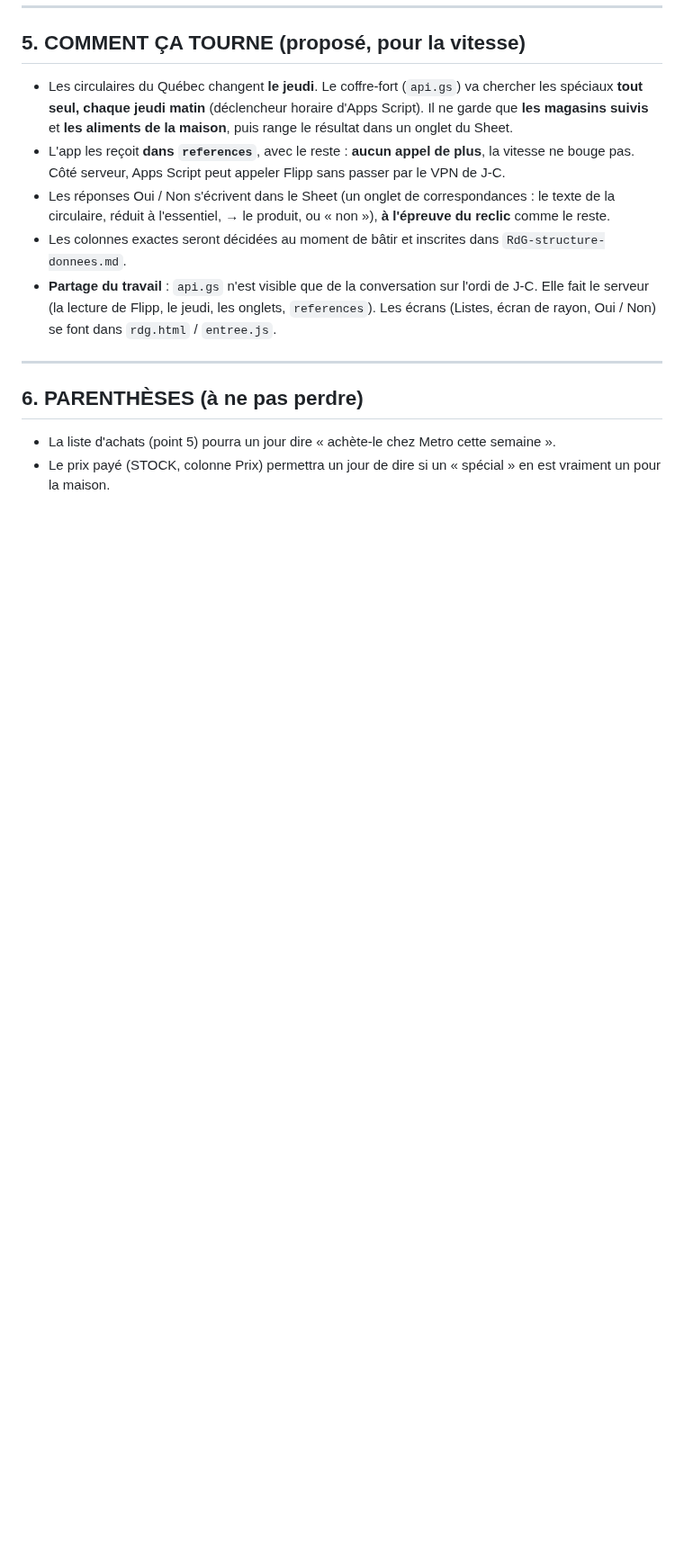
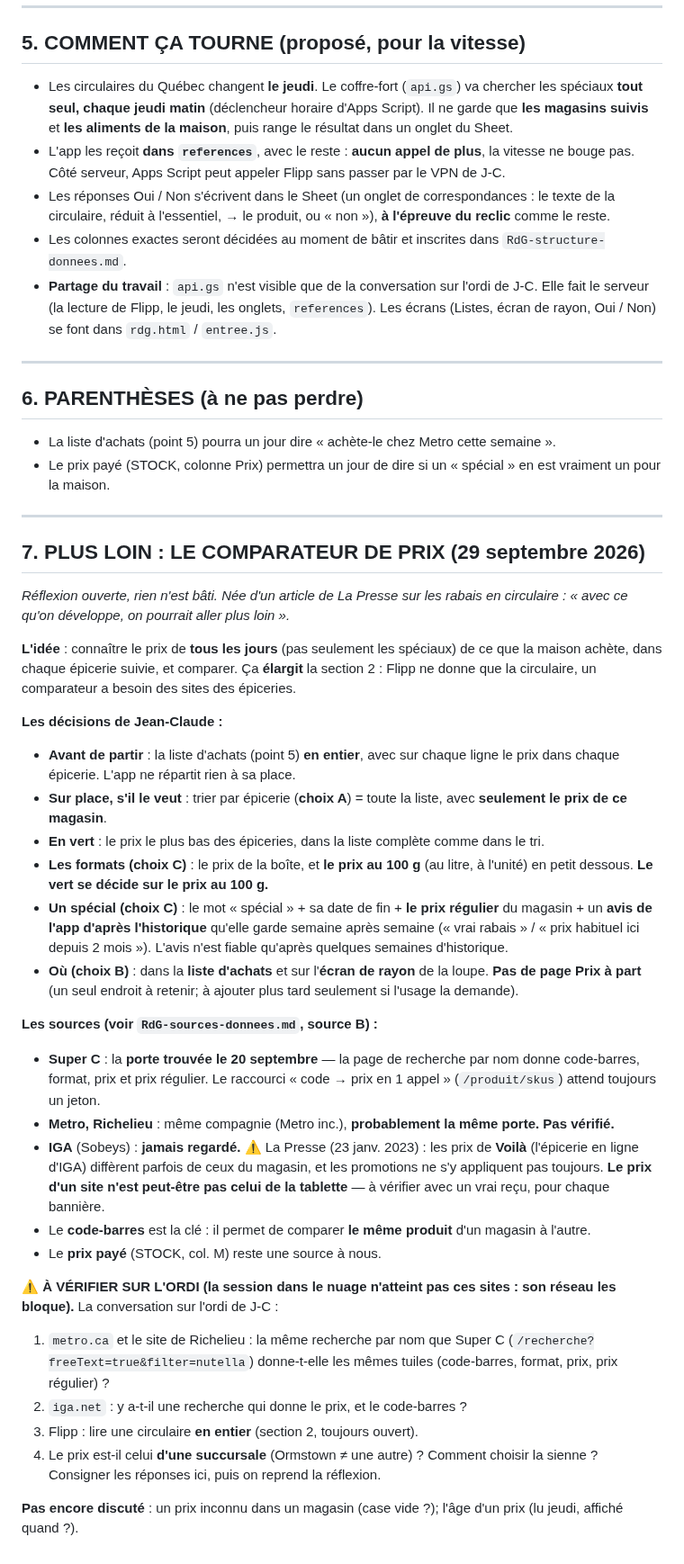
Before and after one commit to ngjcpvino/Reservedesgourmands, a Markdown page: docs/RdG-05-speciaux-2026-09-28.md, the part around the change. Shown at 90% size. GitHub-like rendering; blank space fills up the shorter version.

Commit message:
Docs : le comparateur de prix (RdG-05, section 7) et les vérifications à faire sur l'ordi
Co-Authored-By: Claude Opus 5.5 <noreply@anthropic.com>
Claude-Session: https://claude.ai/code/session_01CearYNtbeoJSfyDSGeSboB

```diff
--- a/docs/RdG-05-speciaux-2026-09-28.md
+++ b/docs/RdG-05-speciaux-2026-09-28.md
@@ -128,3 +128,62 @@ ralentirait le reste.
   cette semaine ».
 - Le prix payé (STOCK, colonne Prix) permettra un jour de dire si un
   « spécial » en est vraiment un pour la maison.
+
+---
+
+## 7. PLUS LOIN : LE COMPARATEUR DE PRIX (29 septembre 2026)
+*Réflexion ouverte, rien n'est bâti. Née d'un article de La Presse sur les
+rabais en circulaire : « avec ce qu'on développe, on pourrait aller plus loin ».*
+
+**L'idée** : connaître le prix de **tous les jours** (pas seulement les
+spéciaux) de ce que la maison achète, dans chaque épicerie suivie, et
+comparer. Ça **élargit** la section 2 : Flipp ne donne que la circulaire,
+un comparateur a besoin des sites des épiceries.
+
+**Les décisions de Jean-Claude :**
+- **Avant de partir** : la liste d'achats (point 5) **en entier**, avec sur
+  chaque ligne le prix dans chaque épicerie. L'app ne répartit rien à sa
+  place.
+- **Sur place, s'il le veut** : trier par épicerie (**choix A**) = toute la
+  liste, avec **seulement le prix de ce magasin**.
+- **En vert** : le prix le plus bas des épiceries, dans la liste complète
+  comme dans le tri.
+- **Les formats (choix C)** : le prix de la boîte, et **le prix au 100 g**
+  (au litre, à l'unité) en petit dessous. **Le vert se décide sur le prix au
+  100 g.**
+- **Un spécial (choix C)** : le mot « spécial » + sa date de fin + **le prix
+  régulier** du magasin + un **avis de l'app d'après l'historique** qu'elle
+  garde semaine après semaine (« vrai rabais » / « prix habituel ici depuis
+  2 mois »). L'avis n'est fiable qu'après quelques semaines d'historique.
+- **Où (choix B)** : dans la **liste d'achats** et sur l'**écran de rayon**
+  de la loupe. **Pas de page Prix à part** (un seul endroit à retenir; à
+  ajouter plus tard seulement si l'usage la demande).
+
+**Les sources (voir `RdG-sources-donnees.md`, source B) :**
+- **Super C** : la **porte trouvée le 20 septembre** — la page de recherche
+  par nom donne code-barres, format, prix et prix régulier. Le raccourci
+  « code → prix en 1 appel » (`/produit/skus`) attend toujours un jeton.
+- **Metro, Richelieu** : même compagnie (Metro inc.), **probablement la même
+  porte. Pas vérifié.**
+- **IGA** (Sobeys) : **jamais regardé.** ⚠️ La Presse (23 janv. 2023) : les
+  prix de **Voilà** (l'épicerie en ligne d'IGA) diffèrent parfois de ceux du
+  magasin, et les promotions ne s'y appliquent pas toujours. **Le prix d'un
+  site n'est peut-être pas celui de la tablette** — à vérifier avec un vrai
+  reçu, pour chaque bannière.
+- Le **code-barres** est la clé : il permet de comparer **le même produit**
+  d'un magasin à l'autre.
+- Le **prix payé** (STOCK, col. M) reste une source à nous.
+
+**⚠️ À VÉRIFIER SUR L'ORDI (la session dans le nuage n'atteint pas ces
+sites : son réseau les bloque).** La conversation sur l'ordi de J-C :
+1. `metro.ca` et le site de Richelieu : la même recherche par nom que Super C
+   (`/recherche?freeText=true&filter=nutella`) donne-t-elle les mêmes tuiles
+   (code-barres, format, prix, prix régulier) ?
+2. `iga.net` : y a-t-il une recherche qui donne le prix, et le code-barres ?
+3. Flipp : lire une circulaire **en entier** (section 2, toujours ouvert).
+4. Le prix est-il celui **d'une succursale** (Ormstown ≠ une autre) ? Comment
+   choisir la sienne ?
+Consigner les réponses ici, puis on reprend la réflexion.
+
+**Pas encore discuté** : un prix inconnu dans un magasin (case vide ?);
+l'âge d'un prix (lu jeudi, affiché quand ?).
```
Also changed, not shown: CLAUDE.md (+1 -1 lines).
